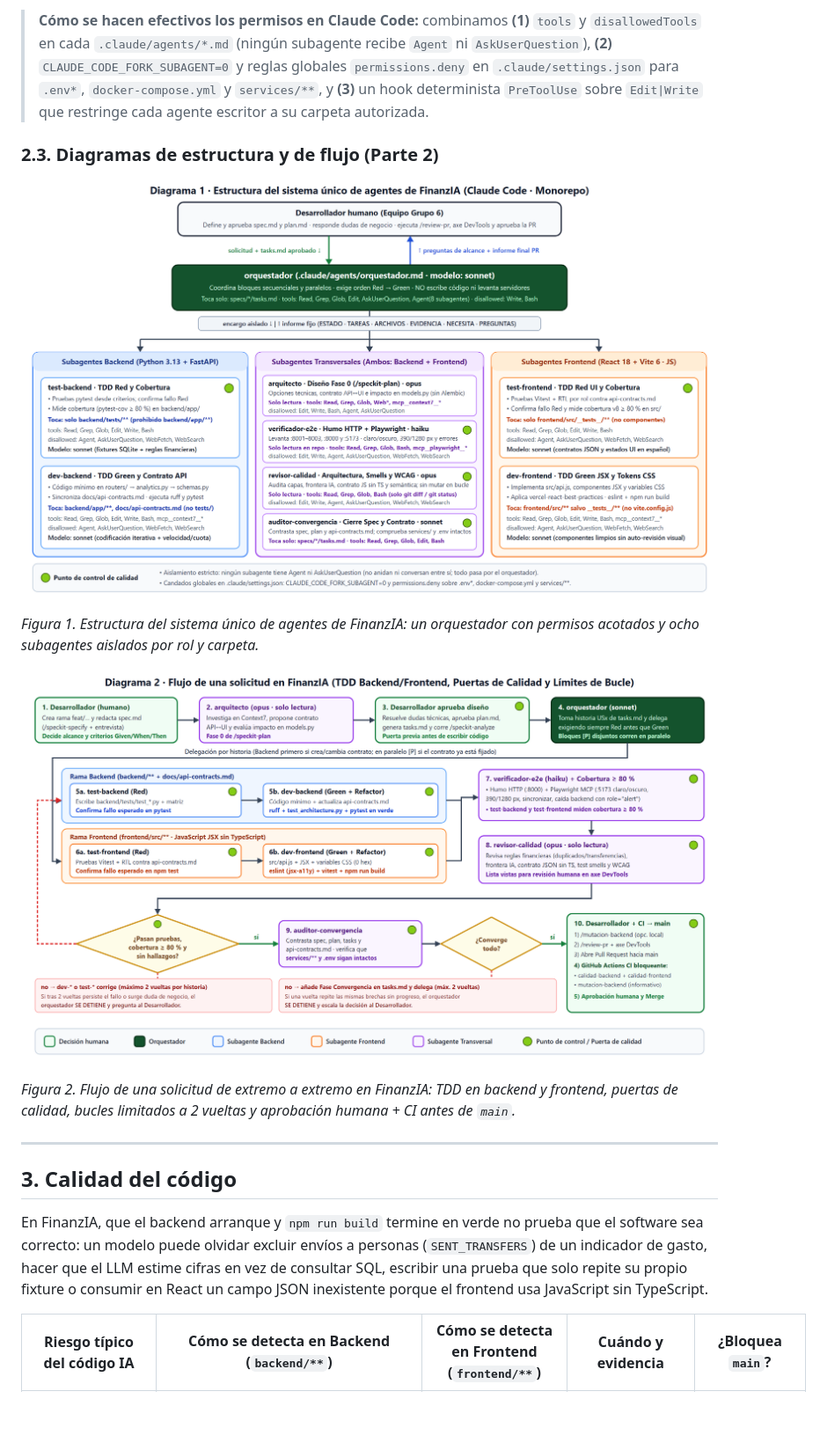
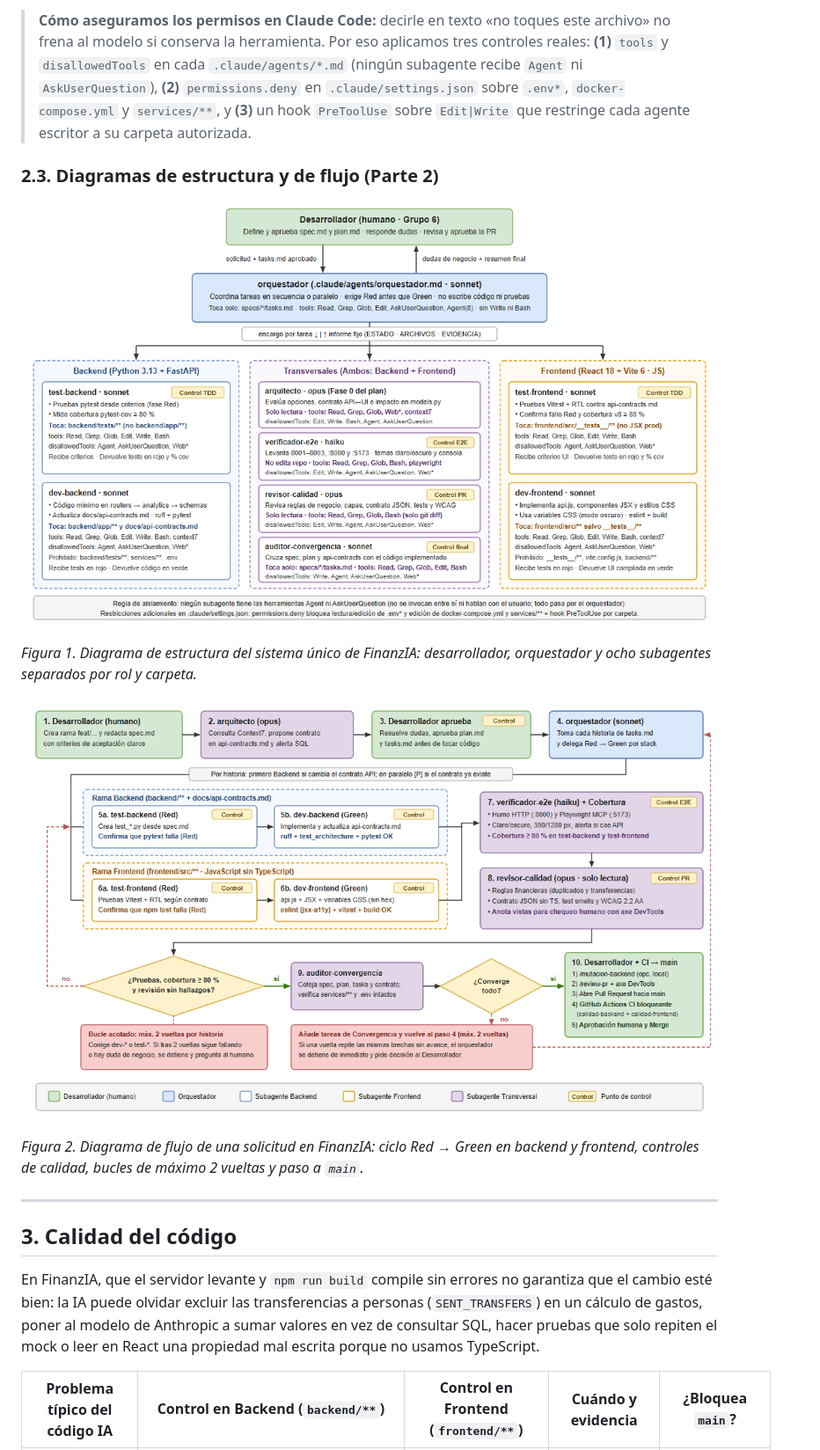
Before and after one commit to angelodiaz2001/Tarea-5-Agentes-y-aseguramiento-de-la-calidad, a Markdown page: docs/sistema-agentes-finanzia.md, the part around one of its changes. Shown at 88% size. Drawn GitHub-style; pictures changed too: diagramas/01-estructura-agentes-finanzia.png, diagramas/02-flujo-solicitud-finanzia.png; blank space fills up the shorter version.

```diff
--- a/docs/sistema-agentes-finanzia.md
+++ b/docs/sistema-agentes-finanzia.md
@@ -37,21 +37,21 @@ Al mismo tiempo, **evitamos usar un único programador o probador genérico**: s
 
-> **Cómo se hacen efectivos los permisos en Claude Code:** combinamos **(1)** `tools` y `disallowedTools` en cada `.claude/agents/*.md` (ningún subagente recibe `Agent` ni `AskUserQuestion`), **(2)** `CLAUDE_CODE_FORK_SUBAGENT=0` y reglas globales `permissions.deny` en `.claude/settings.json` para `.env*`, `docker-compose.yml` y `services/**`, y **(3)** un hook determinista `PreToolUse` sobre `Edit|Write` que restringe cada agente escritor a su carpeta autorizada.
+> **Cómo aseguramos los permisos en Claude Code:** decirle en texto «no toques este archivo» no frena al modelo si conserva la herramienta. Por eso aplicamos tres controles reales: **(1)** `tools` y `disallowedTools` en cada `.claude/agents/*.md` (ningún subagente recibe `Agent` ni `AskUserQuestion`), **(2)** `permissions.deny` en `.claude/settings.json` sobre `.env*`, `docker-compose.yml` y `services/**`, y **(3)** un hook `PreToolUse` sobre `Edit|Write` que restringe cada agente escritor a su carpeta autorizada.
 
 ### 2.3. Diagramas de estructura y de flujo (Parte 2)
 
 ![Diagrama 1 · Estructura del sistema único de agentes de FinanzIA](../diagramas/01-estructura-agentes-finanzia.png)
 
-*Figura 1. Estructura del sistema único de agentes de FinanzIA: un orquestador con permisos acotados y ocho subagentes aislados por rol y carpeta.*
+*Figura 1. Diagrama de estructura del sistema único de FinanzIA: desarrollador, orquestador y ocho subagentes separados por rol y carpeta.*
 
 ![Diagrama 2 · Flujo de una solicitud en FinanzIA](../diagramas/02-flujo-solicitud-finanzia.png)
 
-*Figura 2. Flujo de una solicitud de extremo a extremo en FinanzIA: TDD en backend y frontend, puertas de calidad, bucles limitados a 2 vueltas y aprobación humana + CI antes de `main`.*
+*Figura 2. Diagrama de flujo de una solicitud en FinanzIA: ciclo Red → Green en backend y frontend, controles de calidad, bucles de máximo 2 vueltas y paso a `main`.*
 
 ---
 
 ## 3. Calidad del código
 
-En FinanzIA, que el backend arranque y `npm run build` termine en verde no prueba que el software sea correcto: un modelo puede olvidar excluir envíos a personas (`SENT_TRANSFERS`) de un indicador de gasto, hacer que el LLM estime cifras en vez de consultar SQL, escribir una prueba que solo repite su propio fixture o consumir en React un campo JSON inexistente porque el frontend usa JavaScript sin TypeScript.
+En FinanzIA, que el servidor levante y `npm run build` compile sin errores no garantiza que el cambio esté bien: la IA puede olvidar excluir las transferencias a personas (`SENT_TRANSFERS`) en un cálculo de gastos, poner al modelo de Anthropic a sumar valores en vez de consultar SQL, hacer pruebas que solo repiten el mock o leer en React una propiedad mal escrita porque no usamos TypeScript.
 
-| Riesgo típico del código IA | Cómo se detecta en Backend (`backend/**`) | Cómo se detecta en Frontend (`frontend/**`) | Cuándo y evidencia | ¿Bloquea `main`? |
+| Problema típico del código IA | Control en Backend (`backend/**`) | Control en Frontend (`frontend/**`) | Cuándo y evidencia | ¿Bloquea `main`? |
 |---|---|---|---|---|
```
Also changed, not shown: other parts of docs/sistema-agentes-finanzia.md (+54 -54 lines), README.md (+4 -4 lines), 5 other files.
